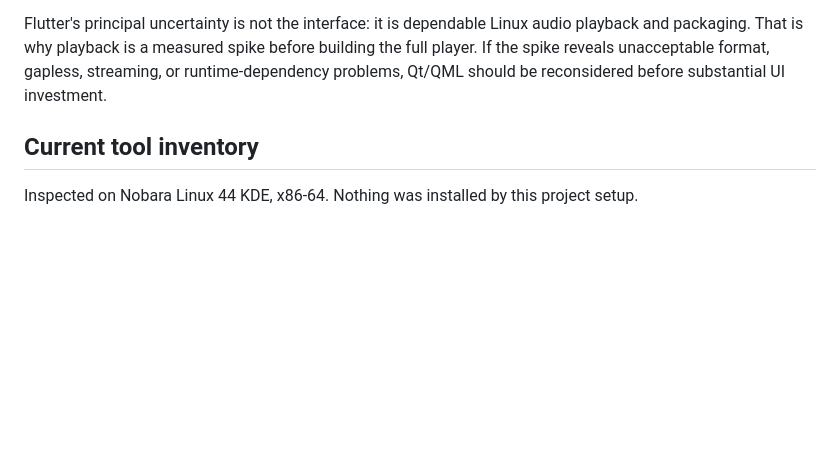
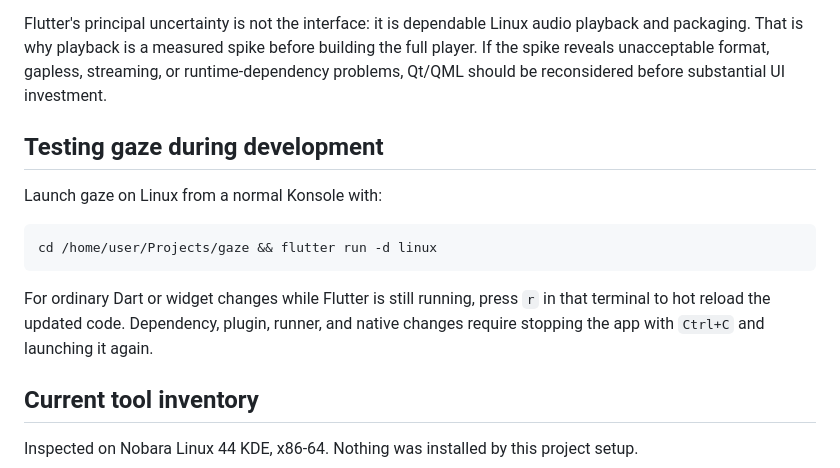
Before and after one commit to CtrlAltForgot/gaze, a Markdown page: README.md, the part around the change. Drawn GitHub-style; blank space fills up the shorter version.

````diff
--- a/README.md
+++ b/README.md
@@ -61,6 +61,16 @@ Qt/QML would be the main alternative. It offers excellent Linux and KDE integrat
 
 Flutter's principal uncertainty is not the interface: it is dependable Linux audio playback and packaging. That is why playback is a measured spike before building the full player. If the spike reveals unacceptable format, gapless, streaming, or runtime-dependency problems, Qt/QML should be reconsidered before substantial UI investment.
 
+## Testing gaze during development
+
+Launch gaze on Linux from a normal Konsole with:
+
+```bash
+cd /home/user/Projects/gaze && flutter run -d linux
+```
+
+For ordinary Dart or widget changes while Flutter is still running, press `r` in that terminal to hot reload the updated code. Dependency, plugin, runner, and native changes require stopping the app with `Ctrl+C` and launching it again.
+
 ## Current tool inventory
 
 Inspected on Nobara Linux 44 KDE, x86-64. Nothing was installed by this project setup.
````
Also changed, not shown: AGENTS.md (+24 -0 lines).
